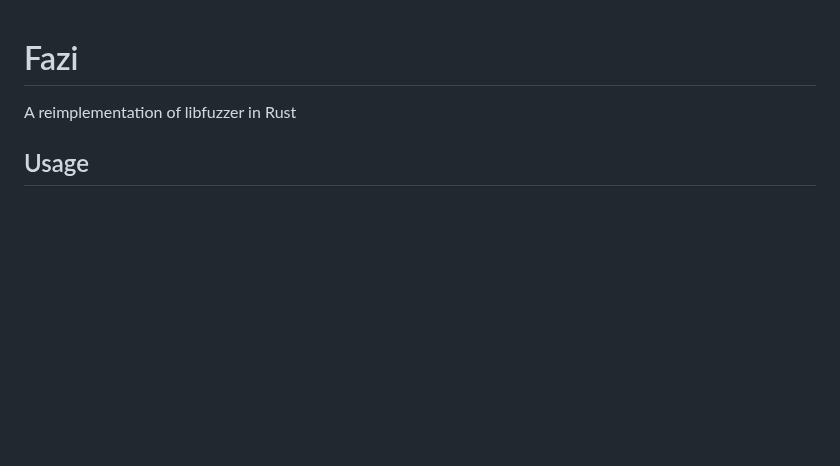
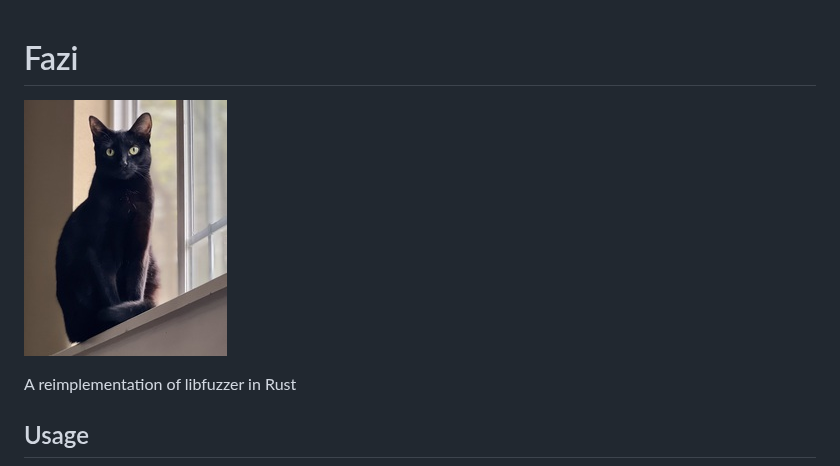
Before and after one commit to landaire/fazi, a Markdown page: README.md, the part around the change. Drawn GitHub-style; pictures changed too: images/fazi.jpg (added); blank space fills up the shorter version.

Commit message:
add photo of fazi

```diff
--- a/README.md
+++ b/README.md
@@ -1,4 +1,6 @@
 # Fazi
+
+![fazi](images/fazi.jpg "My brother's cat Fazi")
 
 A reimplementation of libfuzzer in Rust
 
```
